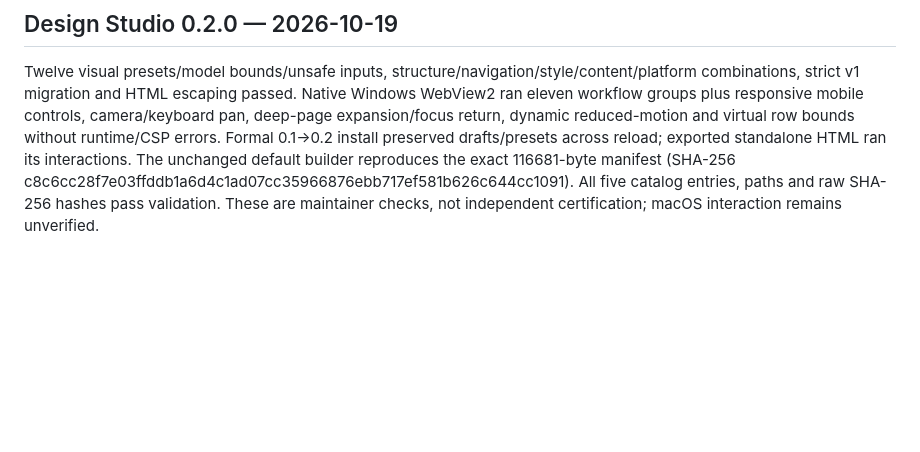
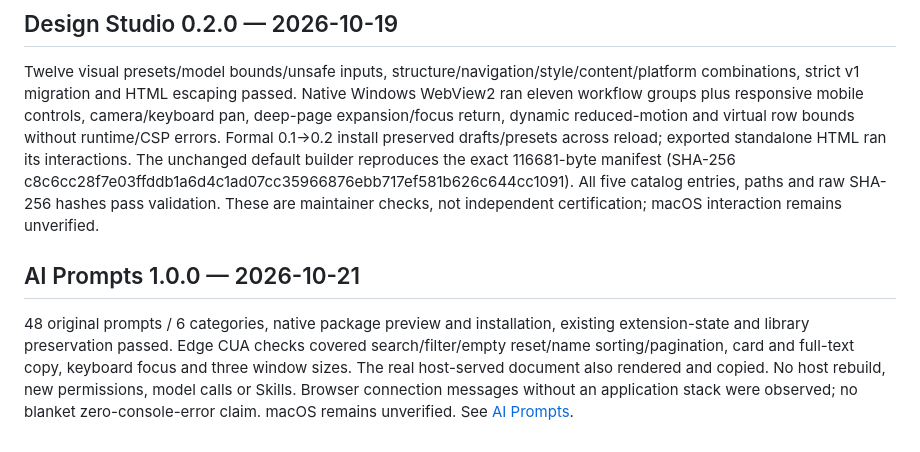
Before and after one commit to xiyuxiao1314/ToolHub-Extensions, a Markdown page: docs/VERIFICATION.md, the part around the change. Rendered like a GitHub page; blank space fills up the shorter version.

```diff
--- a/docs/VERIFICATION.md
+++ b/docs/VERIFICATION.md
@@ -13,3 +13,7 @@ Limits: the native file-dialog implementation compiled, but OS dialog interactio
 ## Design Studio 0.2.0 — 2026-10-19
 
 Twelve visual presets/model bounds/unsafe inputs, structure/navigation/style/content/platform combinations, strict v1 migration and HTML escaping passed. Native Windows WebView2 ran eleven workflow groups plus responsive mobile controls, camera/keyboard pan, deep-page expansion/focus return, dynamic reduced-motion and virtual row bounds without runtime/CSP errors. Formal 0.1→0.2 install preserved drafts/presets across reload; exported standalone HTML ran its interactions. The unchanged default builder reproduces the exact 116681-byte manifest (SHA-256 c8c6cc28f7e03ffddb1a6d4c1ad07cc35966876ebb717ef581b626c644cc1091). All five catalog entries, paths and raw SHA-256 hashes pass validation. These are maintainer checks, not independent certification; macOS interaction remains unverified.
+
+## AI Prompts 1.0.0 — 2026-10-21
+
+48 original prompts / 6 categories, native package preview and installation, existing extension-state and library preservation passed. Edge CUA checks covered search/filter/empty reset/name sorting/pagination, card and full-text copy, keyboard focus and three window sizes. The real host-served document also rendered and copied. No host rebuild, new permissions, model calls or Skills. Browser connection messages without an application stack were observed; no blanket zero-console-error claim. macOS remains unverified. See [AI Prompts](AI-PROMPTS.md).
```
Also changed, not shown: README.en.md (+6 -0 lines), README.md (+7 -0 lines), docs/AI-PROMPTS.en.md (added, +15 -0 lines), docs/AI-PROMPTS.md (added, +48 -0 lines), docs/images/ai-prompts-detail.png (added), docs/images/ai-prompts.png (added), 13 other files.
